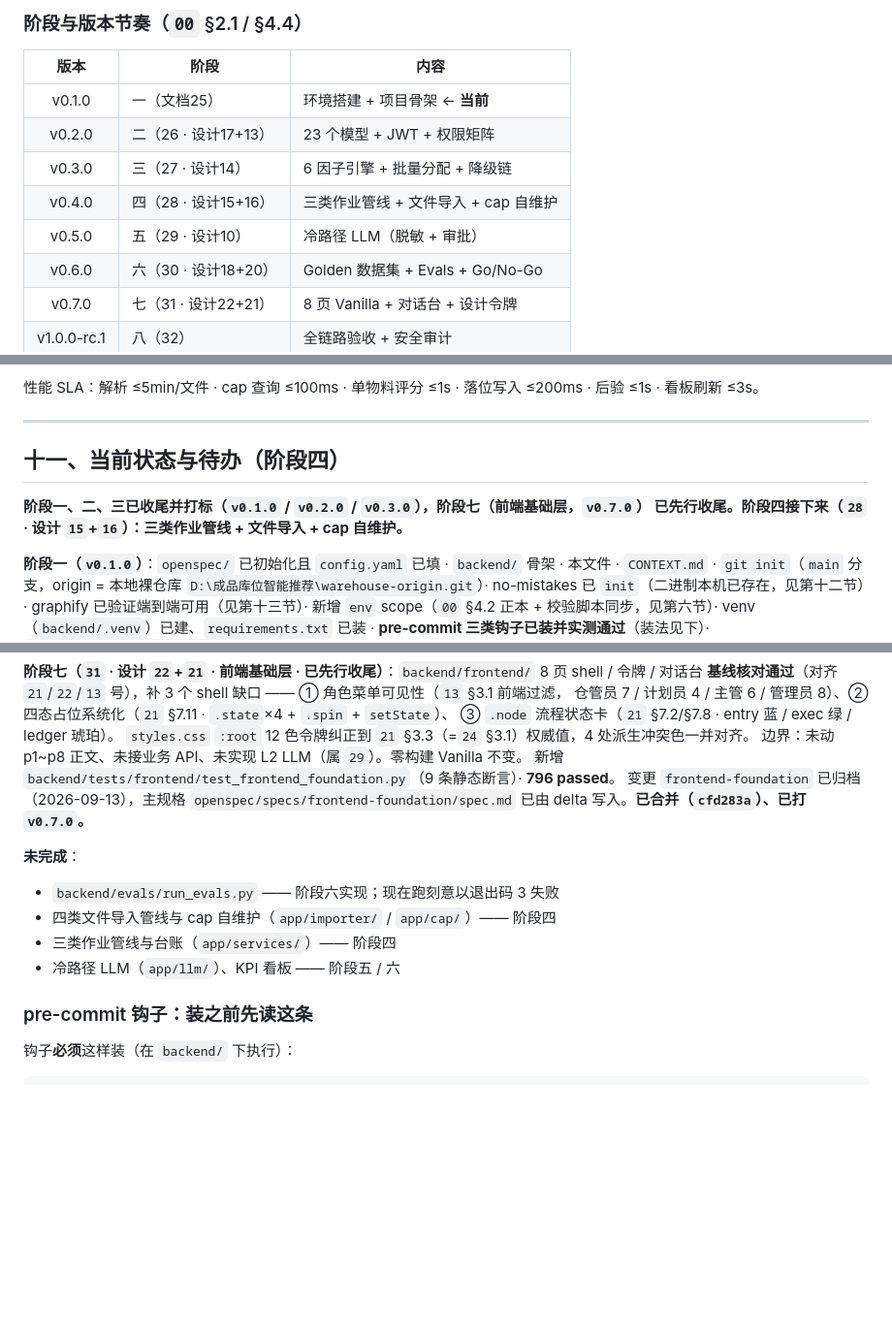
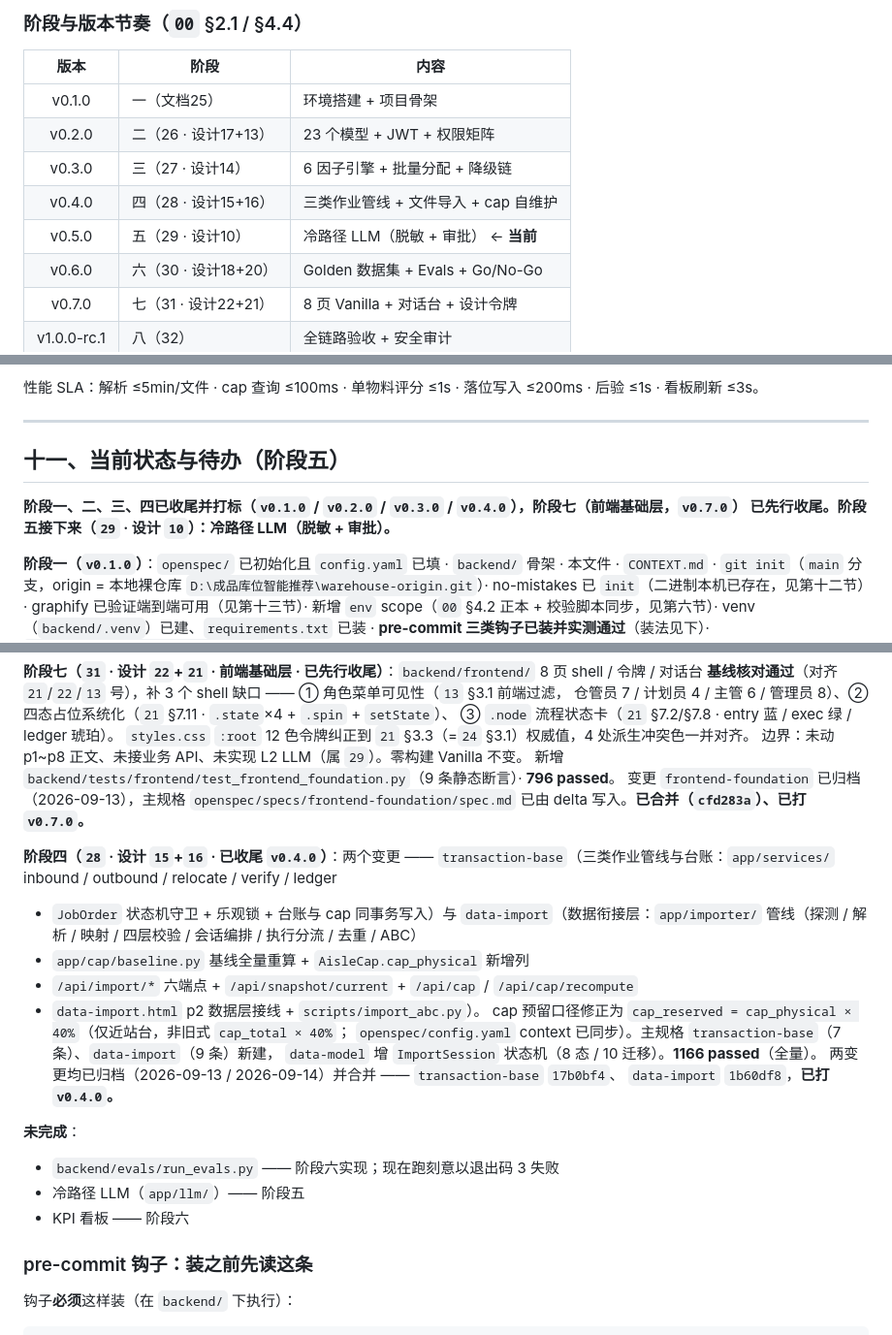
Before and after one commit to zheng8859/warehouse, a Markdown page: CLAUDE.md, 3 parts joined by grey strips. Shown at 97% size. GitHub-like rendering; blank space fills up the shorter version.

Commit message:
docs(env): 更新 CLAUDE.md 阶段四收尾（v0.4.0 已合并打标）
Co-Authored-By: Claude Code <noreply@anthropic.com>

```diff
--- a/CLAUDE.md
+++ b/CLAUDE.md
@@ -188,11 +188,11 @@ WAL 下多读单写。应用**必须单进程运行**，**不得加 `--workers`*
 
 | 版本 | 阶段 | 内容 |
 |:--:|---|---|
-| v0.1.0 | 一（文档25） | 环境搭建 + 项目骨架 ← **当前** |
+| v0.1.0 | 一（文档25） | 环境搭建 + 项目骨架 |
 | v0.2.0 | 二（26 · 设计17+13） | 23 个模型 + JWT + 权限矩阵 |
 | v0.3.0 | 三（27 · 设计14） | 6 因子引擎 + 批量分配 + 降级链 |
 | v0.4.0 | 四（28 · 设计15+16） | 三类作业管线 + 文件导入 + cap 自维护 |
-| v0.5.0 | 五（29 · 设计10） | 冷路径 LLM（脱敏 + 审批） |
+| v0.5.0 | 五（29 · 设计10） | 冷路径 LLM（脱敏 + 审批） ← **当前** |
 | v0.6.0 | 六（30 · 设计18+20） | Golden 数据集 + Evals + Go/No-Go |
 | v0.7.0 | 七（31 · 设计22+21） | 8 页 Vanilla + 对话台 + 设计令牌 |
 | v1.0.0-rc.1 | 八（32） | 全链路验收 + 安全审计 |
@@ -291,10 +291,10 @@ Go/No-Go 闸门：集中度达成率 ≥70% 且趋势向好 + 护栏全过 → G
 
 ---
 
-## 十一、当前状态与待办（阶段四）
+## 十一、当前状态与待办（阶段五）
 
-**阶段一、二、三已收尾并打标（`v0.1.0` / `v0.2.0` / `v0.3.0`），阶段七（前端基础层，`v0.7.0`）
-已先行收尾。阶段四接下来（`28` · 设计 `15`+`16`）：三类作业管线 + 文件导入 + cap 自维护。**
+**阶段一、二、三、四已收尾并打标（`v0.1.0` / `v0.2.0` / `v0.3.0` / `v0.4.0`），阶段七（前端基础层，`v0.7.0`）
+已先行收尾。阶段五接下来（`29` · 设计 `10`）：冷路径 LLM（脱敏 + 审批）。**
 
 **阶段一（`v0.1.0`）**：`openspec/` 已初始化且 `config.yaml` 已填 · `backend/` 骨架 · 本文件 ·
 `CONTEXT.md` · `git init`（`main` 分支，origin = 本地裸仓库 `D:\成品库位智能推荐\warehouse-origin.git`）·
@@ -345,12 +345,24 @@ JWT（HS256）认证 + 权限矩阵骨架（`13` §2.2 的逐条搬运）· 乐
 变更 `frontend-foundation` 已归档（2026-09-13），主规格 `openspec/specs/frontend-foundation/spec.md`
 已由 delta 写入。**已合并（`cfd283a`）、已打 `v0.7.0`。**
 
+**阶段四（`28` · 设计 `15`+`16` · 已收尾 `v0.4.0`）**：两个变更 ——
+`transaction-base`（三类作业管线与台账：`app/services/` inbound / outbound / relocate / verify / ledger
++ `JobOrder` 状态机守卫 + 乐观锁 + 台账与 cap 同事务写入）与
+`data-import`（数据衔接层：`app/importer/` 管线（探测 / 解析 / 映射 / 四层校验 / 会话编排 / 执行分流 / 去重 / ABC）
++ `app/cap/baseline.py` 基线全量重算 + `AisleCap.cap_physical` 新增列
++ `/api/import/*` 六端点 + `/api/snapshot/current` + `/api/cap` / `/api/cap/recompute`
++ `data-import.html` p2 数据层接线 + `scripts/import_abc.py`）。
+cap 预留口径修正为 `cap_reserved = cap_physical × 40%`（仅近站台，非旧式 `cap_total × 40%`；
+`openspec/config.yaml` context 已同步）。主规格 `transaction-base`（7 条）、`data-import`（9 条）新建，
+`data-model` 增 `ImportSession` 状态机（8 态 / 10 迁移）。**1166 passed**（全量）。
+两变更均已归档（2026-09-13 / 2026-09-14）并合并 —— `transaction-base` `17b0bf4`、
+`data-import` `1b60df8`，**已打 `v0.4.0`。**
+
 **未完成**：
 
 - `backend/evals/run_evals.py` —— 阶段六实现；现在跑刻意以退出码 3 失败
-- 四类文件导入管线与 cap 自维护（`app/importer/` / `app/cap/`）—— 阶段四
-- 三类作业管线与台账（`app/services/`）—— 阶段四
-- 冷路径 LLM（`app/llm/`）、KPI 看板 —— 阶段五 / 六
+- 冷路径 LLM（`app/llm/`）—— 阶段五
+- KPI 看板 —— 阶段六
 
 ### pre-commit 钩子：装之前先读这条
 
```
